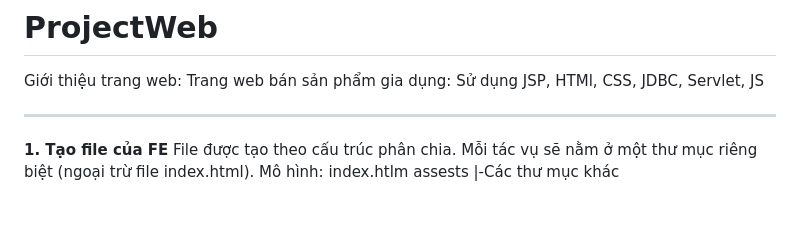
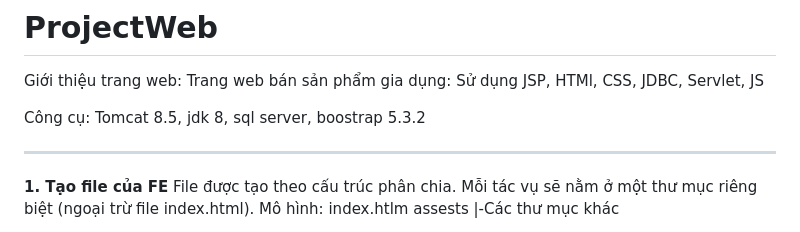
Before and after one commit to CaoThanhNammm/ProjectWeb, a Markdown page: README.md, the part around the change. Rendered like a GitHub page; blank space fills up the shorter version.

```diff
--- a/README.md
+++ b/README.md
@@ -2,6 +2,8 @@
 
 Giới thiệu trang web:
 	Trang web bán sản phẩm gia dụng: Sử dụng JSP, HTMl, CSS, JDBC, Servlet, JS
+
+Công cụ: Tomcat 8.5, jdk 8, sql server, boostrap 5.3.2
 
 ---------------------------------------------------------------------------------------------
 
```
